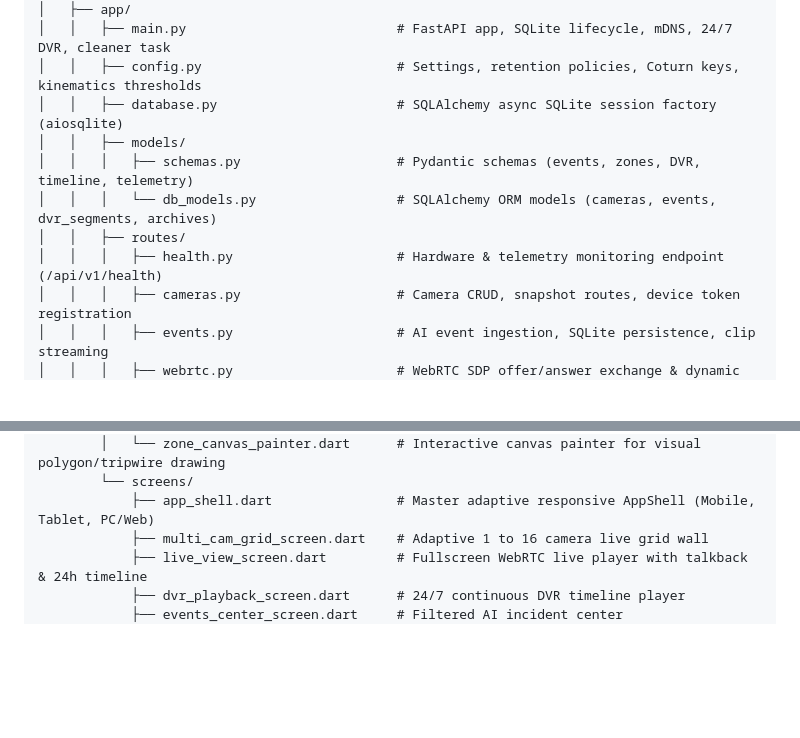
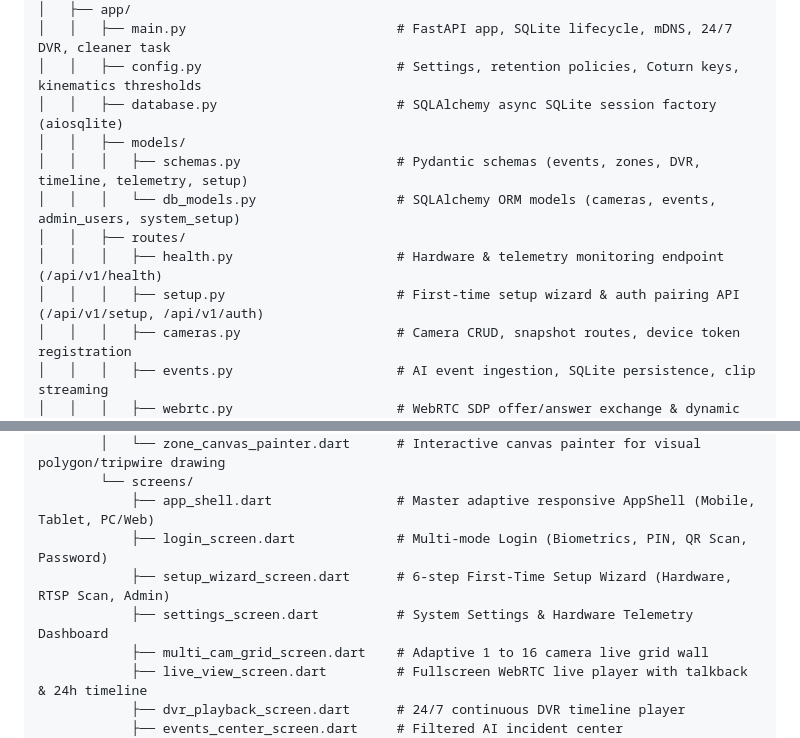
Before and after one commit to Meoclavez/HomeSecurity_AI_CCTV, a Markdown page: .agents/project_map.md, 2 parts joined by grey strips. GitHub-like rendering; blank space fills up the shorter version.

Commit message:
docs: update project map with setup wizard, login screen, and settings modules

```diff
--- a/.agents/project_map.md
+++ b/.agents/project_map.md
@@ -55,10 +55,11 @@ Edge_AI_CCTV/
 │   │   ├── config.py                         # Settings, retention policies, Coturn keys, kinematics thresholds
 │   │   ├── database.py                       # SQLAlchemy async SQLite session factory (aiosqlite)
 │   │   ├── models/
-│   │   │   ├── schemas.py                    # Pydantic schemas (events, zones, DVR, timeline, telemetry)
-│   │   │   └── db_models.py                  # SQLAlchemy ORM models (cameras, events, dvr_segments, archives)
+│   │   │   ├── schemas.py                    # Pydantic schemas (events, zones, DVR, timeline, telemetry, setup)
+│   │   │   └── db_models.py                  # SQLAlchemy ORM models (cameras, events, admin_users, system_setup)
 │   │   ├── routes/
 │   │   │   ├── health.py                     # Hardware & telemetry monitoring endpoint (/api/v1/health)
+│   │   │   ├── setup.py                      # First-time setup wizard & auth pairing API (/api/v1/setup, /api/v1/auth)
 │   │   │   ├── cameras.py                    # Camera CRUD, snapshot routes, device token registration
 │   │   │   ├── events.py                     # AI event ingestion, SQLite persistence, clip streaming
 │   │   │   ├── webrtc.py                     # WebRTC SDP offer/answer exchange & dynamic ICE servers
@@ -111,6 +112,9 @@ Edge_AI_CCTV/
         │   └── zone_canvas_painter.dart      # Interactive canvas painter for visual polygon/tripwire drawing
         └── screens/
             ├── app_shell.dart                # Master adaptive responsive AppShell (Mobile, Tablet, PC/Web)
+            ├── login_screen.dart             # Multi-mode Login (Biometrics, PIN, QR Scan, Password)
+            ├── setup_wizard_screen.dart      # 6-step First-Time Setup Wizard (Hardware, RTSP Scan, Admin)
+            ├── settings_screen.dart          # System Settings & Hardware Telemetry Dashboard
             ├── multi_cam_grid_screen.dart    # Adaptive 1 to 16 camera live grid wall
             ├── live_view_screen.dart         # Fullscreen WebRTC live player with talkback & 24h timeline
             ├── dvr_playback_screen.dart      # 24/7 continuous DVR timeline player
```
